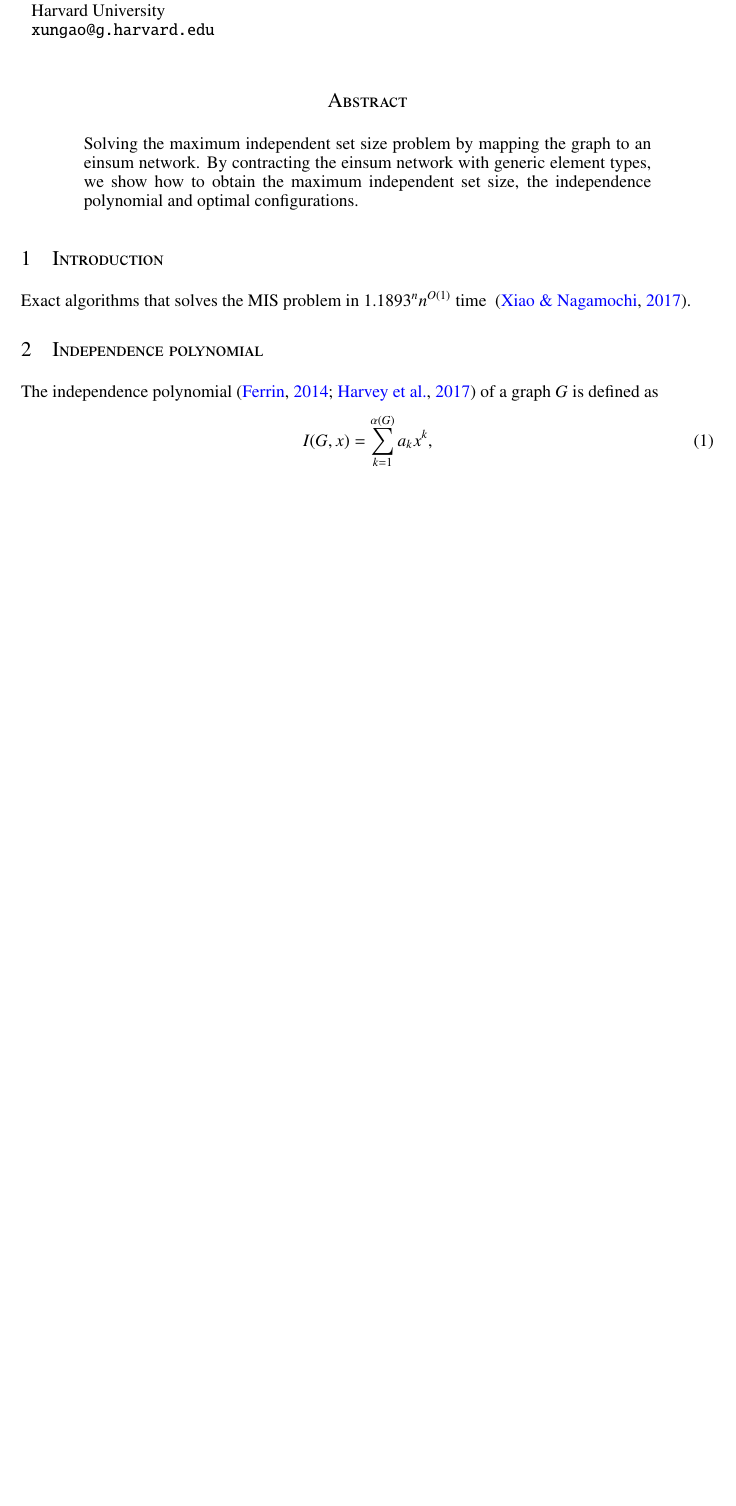
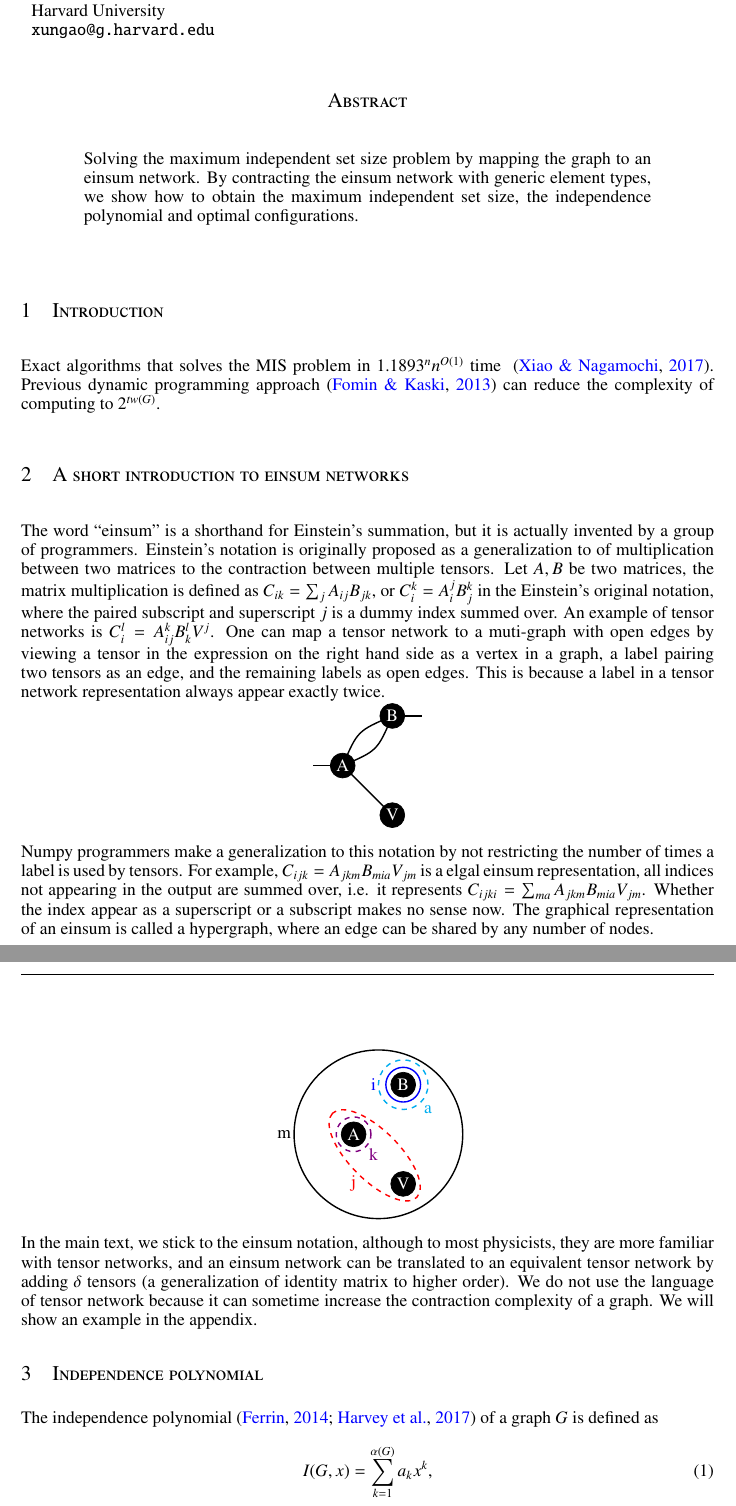
Before and after one commit to GiggleLiu/NoteOnTropicalMIS, a LaTeX paper (paper/paper.tex): part of page 1 of 10 before the commit and two parts of pages 1 and 2 of 11 after it, the two joined at a grey line, cut so that both start at the same text, the shorter picture padded with empty space. Compiled offline with pdfLaTeX.

Commit message:
new data and new introduction

```diff
--- a/paper/paper.tex
+++ b/paper/paper.tex
@@ -210,6 +210,75 @@ Harvard University\\
 
 \section{Introduction}
 Exact algorithms that solves the MIS problem in $1.1893^n n ^{O(1)}$ time ~\cite{Xiao2017}.
+Previous dynamic programming approach~\cite{Fomin2013} can reduce the complexity of computing to $2^{tw(G)}$.
+
+\section{A short introduction to einsum networks}
+
+The word ``einsum'' is a shorthand for Einstein's summation, but it is actually invented by a group of programmers.
+Einstein's notation is originally proposed as a generalization to of multiplication between two matrices to the contraction between multiple tensors.
+Let $A, B$ be two matrices, the matrix multiplication is defined as $C_{ik} = \sum_{j}A_{ij}B_{jk}$,
+or $C_i^k = A_i^j B_j^k$ in the Einstein's original notation, where the paired subscript and superscript $j$ is a dummy index summed over.
+An example of tensor networks is $C_i^l = A_{ij}^k B^l_k V^j$.
+One can map a tensor network to a muti-graph with open edges by viewing a tensor in the expression on the right hand side as a vertex in a graph, a label pairing two tensors as an edge, and the remaining labels as open edges.
+This is because a label in a tensor network representation always appear exactly twice.
+
+\centerline{\begin{tikzpicture}
+    \def\dx{0};
+    \def\r{0.25}
+    \def\ax{0}
+    \def\ay{0}
+    \def\bx{1}
+    \def\by{1}
+    \def\cx{1}
+    \def\cy{-1}
+    \filldraw[fill=black] (\ax+\dx,\ax) circle [radius=\r];
+    \filldraw[fill=black] (\bx+\dx,\by) circle [radius=\r];
+    \filldraw[fill=black] (\cx+\dx,\cy) circle [radius=\r];
+    \draw [black,thick] (\ax+\dx,\ay) .. controls (0.5*\ax+0.5*\bx+\dx+0.2,0.5*\ay+0.5*\by-0.2) .. (\bx+\dx,\by);
+    \draw [black,thick] (\ax+\dx,\ay) .. controls (0.5*\ax+0.5*\bx+\dx-0.2,0.5*\ay+0.5*\by+0.2) .. (\bx+\dx,\by);
+    \draw [black,thick] (\ax+\dx,\ay) -- (\cx+\dx,\cy);
+    \draw [black,thick] (\ax+\dx,\ay) -- (\ax+\dx-0.6,\ay);
+    \draw [black,thick] (\bx+\dx,\by) -- (\bx+\dx+0.6,\by);
+    \node[color=white] at (\ax+\dx,\ax) {A};
+    \node[color=white] at (\bx+\dx,\by) {B};
+    \node[color=white] at (\cx+\dx,\cy) {V};
+\end{tikzpicture}}
+
+Numpy programmers make a generalization to this notation by not restricting the number of times a label is used by tensors.
+For example, $C_{ijk} = A_{jkm} B_{mia} V_{jm}$ is a elgal einsum representation, all indices not appearing in the output are summed over, i.e. it represents $C_{ijki} = \sum_{ma}A_{jkm} B_{mia} V_{jm}$.
+Whether the index appear as a superscript or a subscript makes no sense now.
+The graphical representation of an einsum is called a hypergraph, where an edge can be shared by any number of nodes.
+
+\centerline{\begin{tikzpicture}
+    \def\dx{0};
+    \def\r{0.25}
+    \def\ax{0}
+    \def\ay{0}
+    \def\bx{1}
+    \def\by{1}
+    \def\cx{1}
+    \def\cy{-1}
+    \filldraw[fill=black] (\ax+\dx,\ax) circle [radius=\r];
+    \filldraw[fill=black] (\bx+\dx,\by) circle [radius=\r];
+    \filldraw[fill=black] (\cx+\dx,\cy) circle [radius=\r];
+    \draw[color=blue,thick] (\bx+\dx,\by) circle [radius=\r+0.1];
+    \node[color=blue] at (\bx+\dx-0.6,\bx) {i};
+    \draw[color=cyan,dashed,thick] (\bx+\dx,\by) circle [radius=\r+0.25];
+    \node[color=cyan] at (\bx+\dx+0.5,\bx-0.5) {a};
+    \draw[color=violet,thick,dashed] (\ax+\dx,\ay) circle [radius=\r+0.1];
+    \node[color=violet] at (\ax+\dx+0.4,-0.4) {k};
+    \draw[color=black,thick] (0.5+\dx,0) circle [radius=1.7];
+    \node[color=black] at (0.5+\dx-1.9,0) {m};
+    \draw[color=red,thick,rotate=135,dashed] (-0.6,0) ellipse (1.2 and 0.5);
+    \node[color=red] at (\ax+\dx,-1.0) {j};
+    \node[color=white] at (\ax+\dx,\ax) {A};
+    \node[color=white] at (\bx+\dx,\by) {B};
+    \node[color=white] at (\cx+\dx,\cy) {V};
+\end{tikzpicture}}
+
+In the main text, we stick to the einsum notation, although to most physicists, they are more familiar with tensor networks,
+and an einsum network can be translated to an equivalent tensor network by adding $\delta$ tensors (a generalization of identity matrix to higher order).
+We do not use the language of tensor network because it can sometime increase the contraction complexity of a graph. We will show an example in the appendix.
 
 \section{Independence polynomial}
 The independence polynomial~\cite{Ferrin2014, Harvey2017} of a graph $G$ is defined as
```
Also changed, not shown: Project.toml (+1 -0 lines), benchmarks/data/counting-r3-CPU.dat (added, +20 -0 lines), benchmarks/data/maxsize-r3-CPU.dat (+20 -20 lines), benchmarks/data/maxsize-r3.dat (deleted, +0 -3 lines), benchmarks/data/totalsize-r3-CPU.dat (added, +20 -0 lines), paper/paper.pdf, paper/paper.tex (9 more changed lines), 2 other files.
